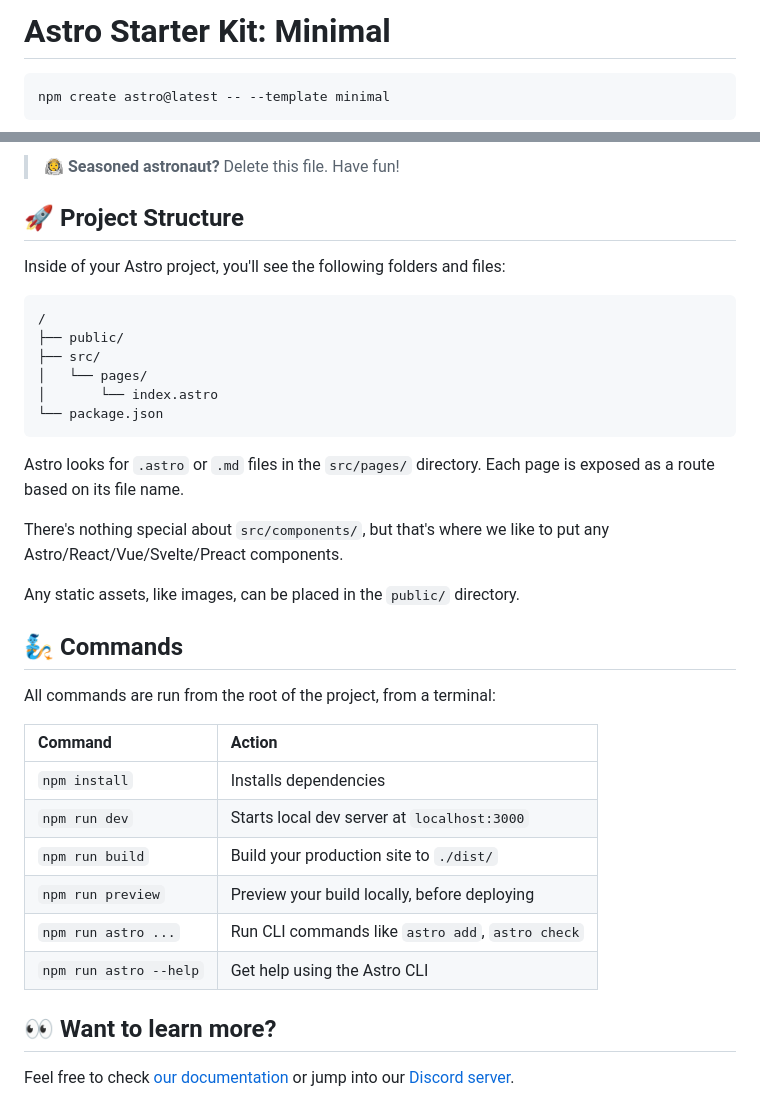
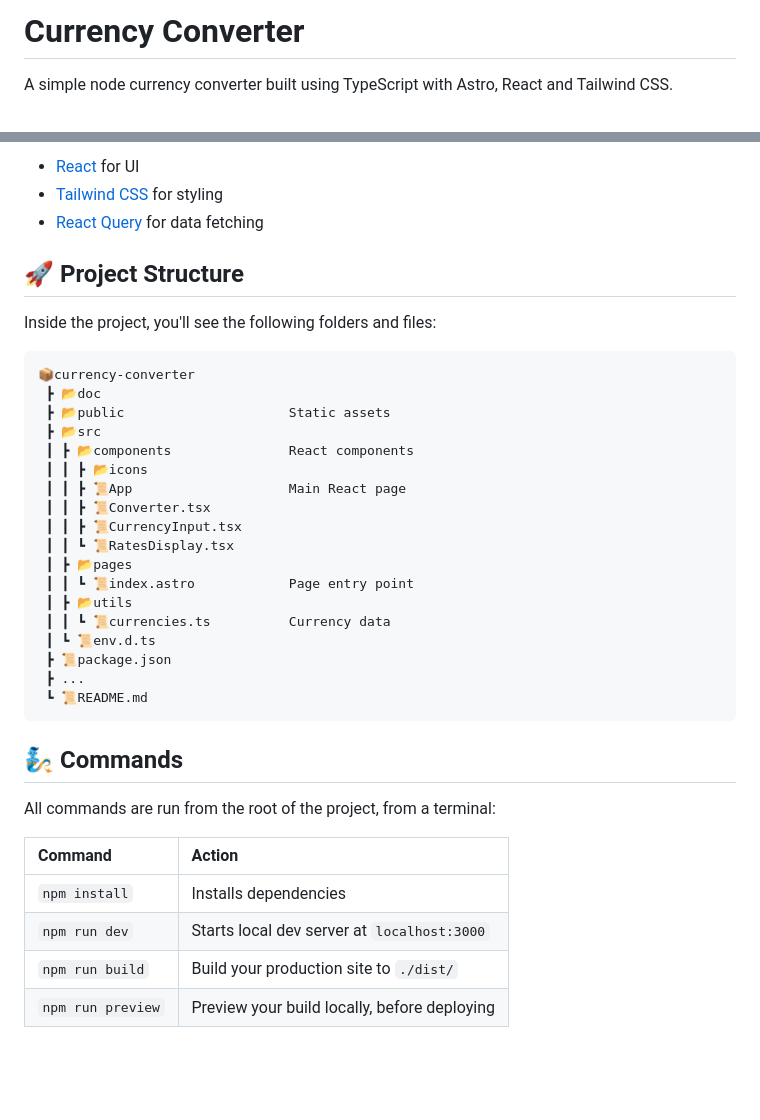
Before and after one commit to CodyAdam/currency-converter, a Markdown page: README.md, 2 parts joined by grey strips. Drawn GitHub-style; blank space fills up the shorter version.

````diff
--- a/README.md
+++ b/README.md
@@ -1,6 +1,4 @@
-# Astro Starter Kit: Minimal
+# Currency Converter
 
-```
-npm create astro@latest -- --template minimal
-```
+A simple node currency converter built using TypeScript with Astro, React and Tailwind CSS.
 
@@ -9,38 +6,41 @@ npm create astro@latest -- --template minimal
 
-> 🧑‍🚀 **Seasoned astronaut?** Delete this file. Have fun!
+- [React](https://reactjs.org/) for UI
+- [Tailwind CSS](https://tailwindcss.com/) for styling
+- [React Query](https://react-query.tanstack.com/) for data fetching
+
 
 ## 🚀 Project Structure
 
-Inside of your Astro project, you'll see the following folders and files:
+Inside the project, you'll see the following folders and files:
 
 ```
-/
-├── public/
-├── src/
-│   └── pages/
-│       └── index.astro
-└── package.json
+📦currency-converter
+ ┣ 📂doc
+ ┣ 📂public                     Static assets
+ ┣ 📂src
+ ┃ ┣ 📂components               React components
+ ┃ ┃ ┣ 📂icons
+ ┃ ┃ ┣ 📜App                    Main React page
+ ┃ ┃ ┣ 📜Converter.tsx
+ ┃ ┃ ┣ 📜CurrencyInput.tsx
+ ┃ ┃ ┗ 📜RatesDisplay.tsx
+ ┃ ┣ 📂pages
+ ┃ ┃ ┗ 📜index.astro            Page entry point
+ ┃ ┣ 📂utils
+ ┃ ┃ ┗ 📜currencies.ts          Currency data
+ ┃ ┗ 📜env.d.ts
+ ┣ 📜package.json
+ ┣ ...
+ ┗ 📜README.md
 ```
-
-Astro looks for `.astro` or `.md` files in the `src/pages/` directory. Each page is exposed as a route based on its file name.
-
-There's nothing special about `src/components/`, but that's where we like to put any Astro/React/Vue/Svelte/Preact components.
-
-Any static assets, like images, can be placed in the `public/` directory.
 
 ## 🧞 Commands
 
 All commands are run from the root of the project, from a terminal:
 
-| Command                | Action                                           |
-| :--------------------- | :----------------------------------------------- |
-| `npm install`          | Installs dependencies                            |
-| `npm run dev`          | Starts local dev server at `localhost:3000`      |
-| `npm run build`        | Build your production site to `./dist/`          |
-| `npm run preview`      | Preview your build locally, before deploying     |
-| `npm run astro ...`    | Run CLI commands like `astro add`, `astro check` |
-| `npm run astro --help` | Get help using the Astro CLI                     |
-
-## 👀 Want to learn more?
-
-Feel free to check [our documentation](https://docs.astro.build) or jump into our [Discord server](https://astro.build/chat).
+| Command           | Action                                       |
+| :---------------- | :------------------------------------------- |
+| `npm install`     | Installs dependencies                        |
+| `npm run dev`     | Starts local dev server at `localhost:3000`  |
+| `npm run build`   | Build your production site to `./dist/`      |
+| `npm run preview` | Preview your build locally, before deploying |
````
Also changed, not shown: other parts of README.md (+1 -2 lines), doc/banner.png (added), 13 other files.
